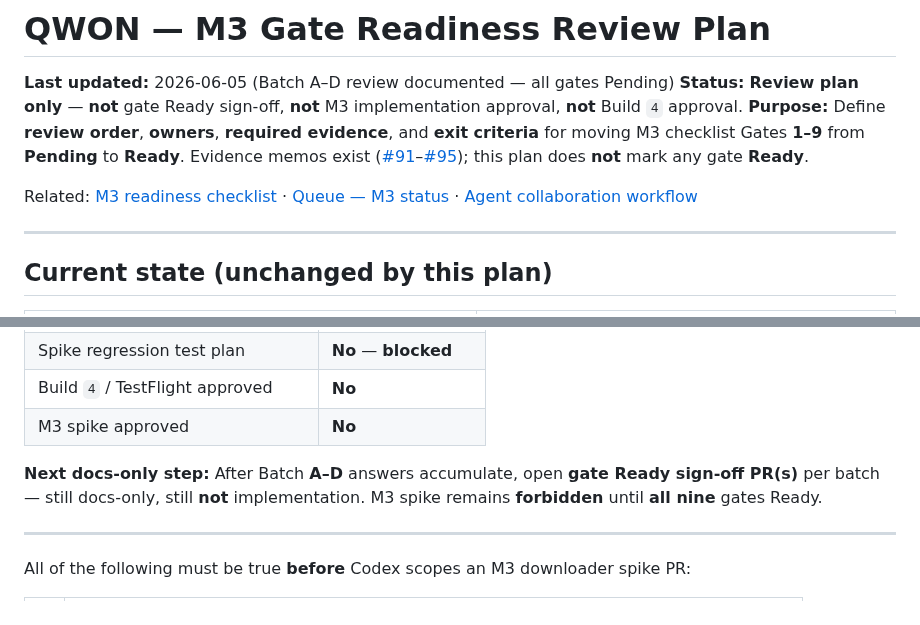
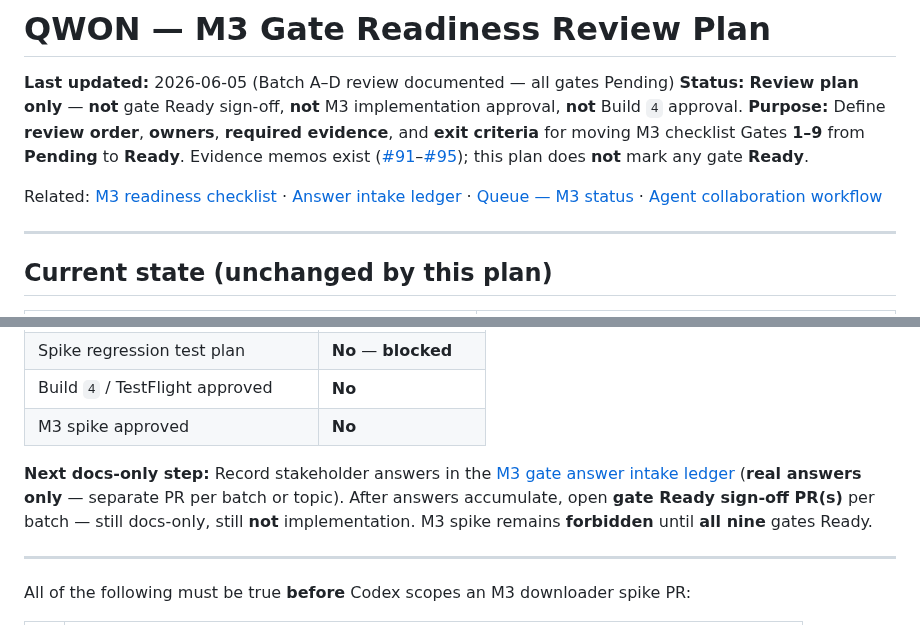
Before and after one commit to studio-prospect/qwon-ai-ios, a Markdown page: docs/product/qwon_m3_gate_readiness_review_plan.md, 2 parts joined by grey strips. Drawn GitHub-style.

```diff
--- a/docs/product/qwon_m3_gate_readiness_review_plan.md
+++ b/docs/product/qwon_m3_gate_readiness_review_plan.md
@@ -4,7 +4,7 @@
 **Status:** **Review plan only** — **not** gate Ready sign-off, **not** M3 implementation approval, **not** Build `4` approval.
 **Purpose:** Define **review order**, **owners**, **required evidence**, and **exit criteria** for moving M3 checklist Gates **1–9** from **Pending** to **Ready**. Evidence memos exist ([#91](https://github.com/studio-prospect/qwon-ai-ios/pull/91)–[#95](https://github.com/studio-prospect/qwon-ai-ios/pull/95)); this plan does **not** mark any gate **Ready**.
 
-Related: [M3 readiness checklist](./qwon_model_download_gguf_ux_plan.md#m3-readiness-gate-checklist) · [Queue — M3 status](./qwon_next_work_queue.md#m3-readiness-status-2026-06-05) · [Agent collaboration workflow](./agent_collaboration_workflow.md)
+Related: [M3 readiness checklist](./qwon_model_download_gguf_ux_plan.md#m3-readiness-gate-checklist) · [Answer intake ledger](./qwon_m3_gate_answer_intake.md) · [Queue — M3 status](./qwon_next_work_queue.md#m3-readiness-status-2026-06-05) · [Agent collaboration workflow](./agent_collaboration_workflow.md)
 
 ---
 
@@ -586,7 +586,7 @@ Answer **in writing** in future sign-off PRs. **Do not** approve Build `4` or up
 | Build `4` / TestFlight approved | **No** |
 | M3 spike approved | **No** |
 
-**Next docs-only step:** After Batch **A–D** answers accumulate, open **gate Ready sign-off PR(s)** per batch — still docs-only, still **not** implementation. M3 spike remains **forbidden** until **all nine** gates Ready.
+**Next docs-only step:** Record stakeholder answers in the [M3 gate answer intake ledger](./qwon_m3_gate_answer_intake.md) (**real answers only** — separate PR per batch or topic). After answers accumulate, open **gate Ready sign-off PR(s)** per batch — still docs-only, still **not** implementation. M3 spike remains **forbidden** until **all nine** gates Ready.
 
 ---
 
```
Also changed, not shown: docs/product/qwon_m3_gate_answer_intake.md (added, +160 -0 lines), docs/product/qwon_next_work_queue.md (+5 -4 lines).
